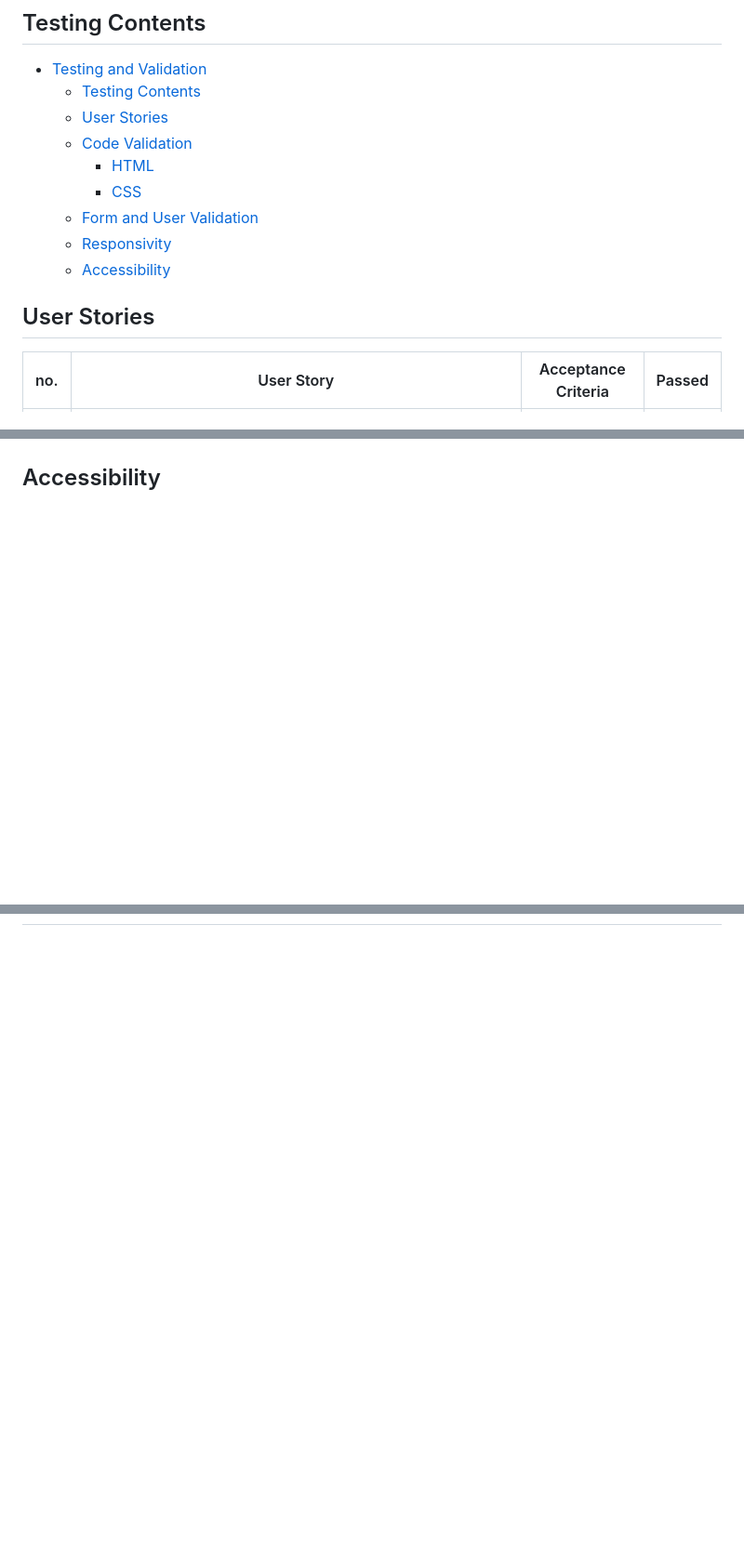
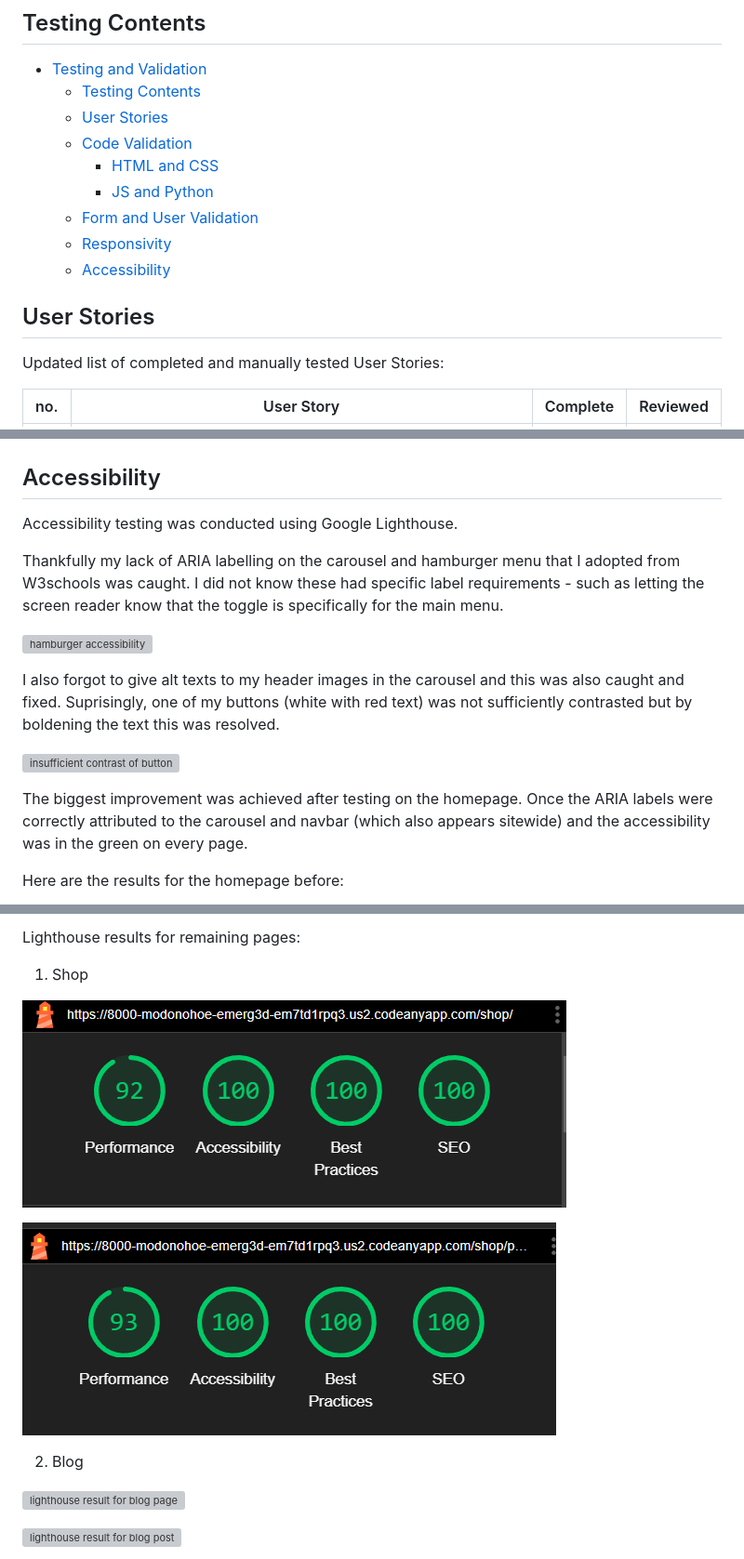
Before and after one commit to modonohoe/emerg3d, a Markdown page: TESTING.md, 3 parts joined by grey strips. Shown: that part at 93% size. Drawn GitHub-style; blank space fills up the shorter version; grey boxes are pictures that could not be loaded.

```diff
--- a/TESTING.md
+++ b/TESTING.md
@@ -5,13 +5,15 @@
   - [Testing Contents](#testing-contents)
   - [User Stories](#user-stories)
   - [Code Validation](#code-validation)
-    - [HTML](#html)
-    - [CSS](#css)
+    - [HTML and CSS](#html-and-css)
+    - [JS and Python](#js-and-python)
   - [Form and User Validation](#form-and-user-validation)
   - [Responsivity](#responsivity)
   - [Accessibility](#accessibility)
 
 ## User Stories
 
-| no. | User Story | Acceptance Criteria | Passed |
+Updated list of completed and manually tested User Stories:
+
+| no. | User Story | Complete | Reviewed |
 | -- | ---- | ---- | -- |
@@ -51 +94,16 @@
 ## Accessibility
+
+Accessibility testing was conducted using Google Lighthouse.
+
+Thankfully my lack of ARIA labelling on the carousel and hamburger menu that I adopted from W3schools was caught. I did not know these had specific label requirements - such as letting the screen reader know that the toggle is specifically for the main menu.
+
+![hamburger accessibility](documentation/testing/hamburger-accessibility.png)
+
+I also forgot to give alt texts to my header images in the carousel and this was also caught and fixed. Suprisingly, one of my buttons (white with red text) was not sufficiently contrasted but by boldening the text this was resolved.
+
+![insufficient contrast of button](documentation/testing/insufficient-contrast.png)
+
+The biggest improvement was achieved after testing on the homepage. Once the ARIA labels were correctly attributed to the carousel and navbar (which also appears sitewide) and the accessibility was in the green on every page.
+
+Here are the results for the homepage before:
+
@@ -51,0 +124,14 @@
+Lighthouse results for remaining pages:
+
+1. Shop
+
+![lighthouse result for shop](documentation/testing/shop-lighthouse.png)
+
+![lighthouse result for product page](documentation/testing/product-lighthouse.png)
+
+2. Blog
+
+![lighthouse result for blog page](documentation/testing/blog-lighthouse.png)
+
+![lighthouse result for blog post](documentation/testing/blogpost-lightouse.png)
+
```
Also changed, not shown: other parts of TESTING.md (+86 -24 lines), README.md (+13 -11 lines), documentation/testing/huawei-responsivity-issue.jpg (added), documentation/testing/initial-homepage.png (renamed from documentation/testing/Screenshot 2023-12-29 010641.png), documentation/testing/python-results.png (added).
